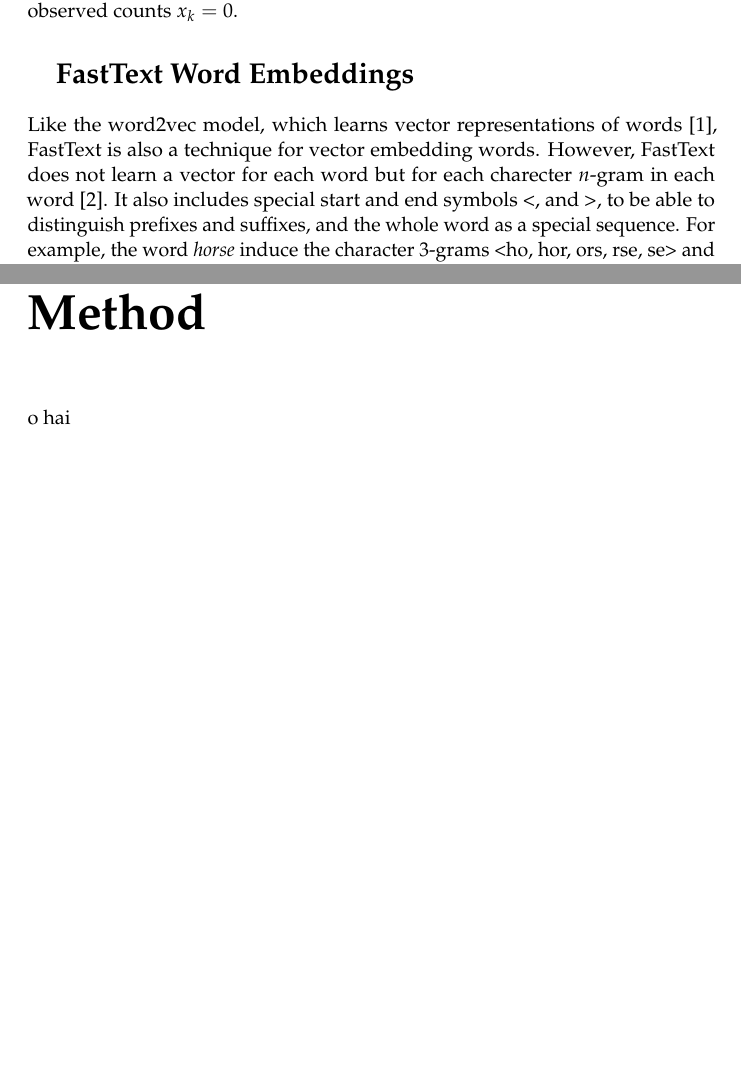
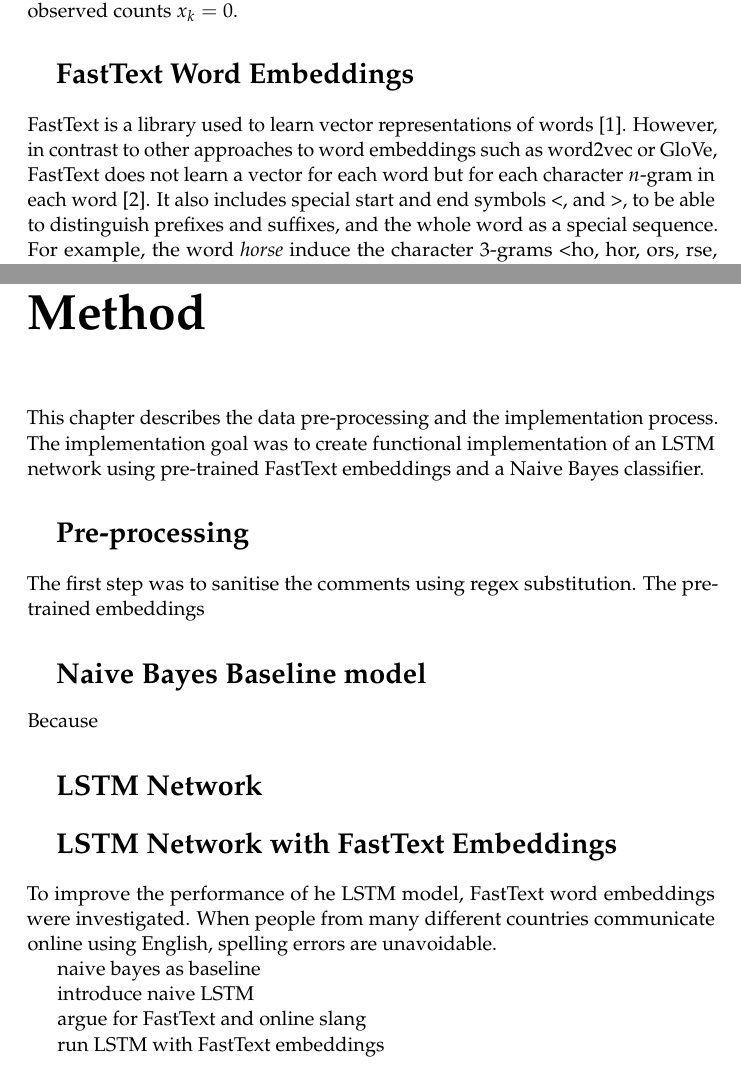
Before and after one commit to SebastianCallh/tdde16-project, a LaTeX document (report/report.tex, which reads report/content/method.tex, report/content/theory.tex): two parts of pages 4 and 9 of 13, joined at a grey line, cut so that both start at the same text, the shorter picture padded with empty space. Compiled offline with pdfLaTeX.

Commit message:
Commit before pulling results

```diff
--- a/report/content/method.tex
+++ b/report/content/method.tex
@@ -1,2 +1,27 @@
 \chapter{Method}
-o hai
+This chapter describes the data pre-processing and the implementation
+process. The implementation goal was to create functional
+implementation of an LSTM network using pre-trained FastText embeddings and a
+Naive Bayes classifier.
+
+\section{Pre-processing}
+The first step was to sanitise the comments using regex
+substitution. The pre-trained embeddings
+
+\section{Naive Bayes Baseline model}
+Because
+
+\section{LSTM Network}
+
+\section{LSTM Network with FastText Embeddings}
+To improve the performance of he LSTM model, FastText word embeddings
+were investigated. When people from many different countries
+communicate online using English, spelling errors are unavoidable.
+
+naive bayes as baseline
+
+introduce naive LSTM
+
+argue for FastText and online slang
+
+run LSTM with FastText embeddings
--- a/report/content/theory.tex
+++ b/report/content/theory.tex
@@ -17,10 +17,10 @@
 that does not suffer the same problem, since the numerator is never $0$ even for observed counts $x_{k} = 0$.
 
 \section{FastText Word Embeddings}
-Like the word2vec model, which learns vector representations of
-words~\cite{Mikolov2013Jan}, FastText is also a technique for vector
-embedding words. However, FastText does not learn a vector for each
-word but for each charecter $n$-gram in each
+FastText is a library used to learn vector representations of
+words~\cite{Mikolov2013Jan}. However, in contrast to other
+approaches to word embeddings such as word2vec or GloVe, FastText does not learn a vector for each
+word but for each character $n$-gram in each
 word~\cite{Bojanowski2016Jul}. It also includes special start and end
 symbols <, and >, to be able to distinguish prefixes and suffixes, and
 the whole word as a special sequence. For example, the word
```
Also changed, not shown: report/content/titlepages.tex (+1 -1 lines), report/report.tex (+3 -4 lines), report/content/theory.tex (4 more changed lines).
